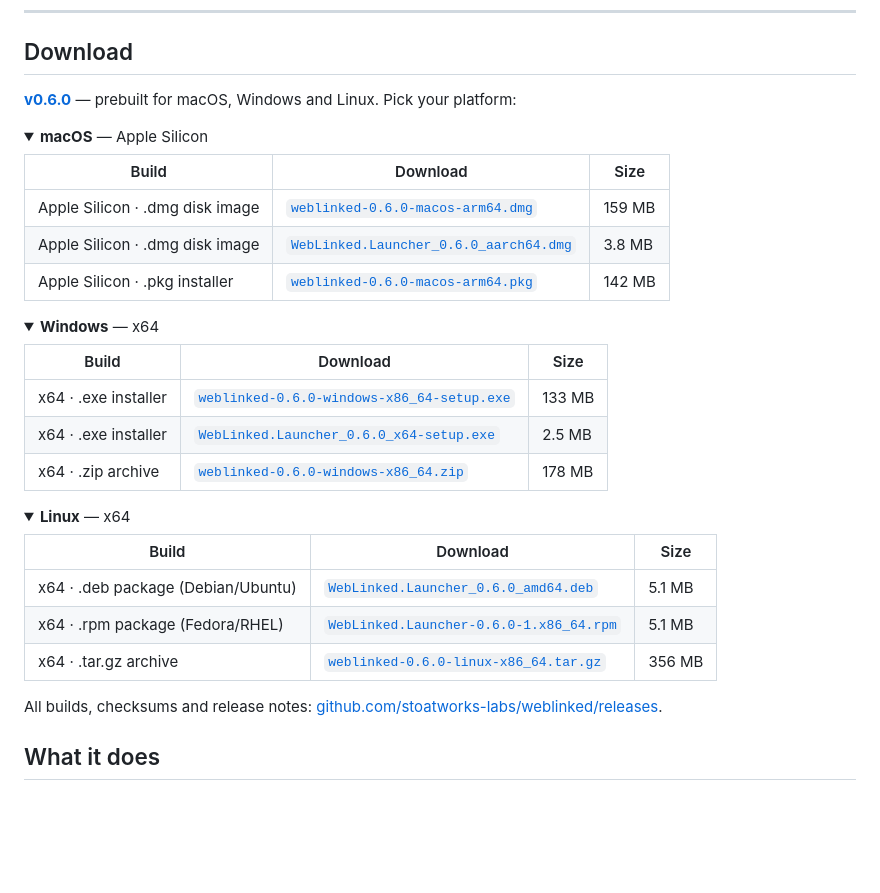
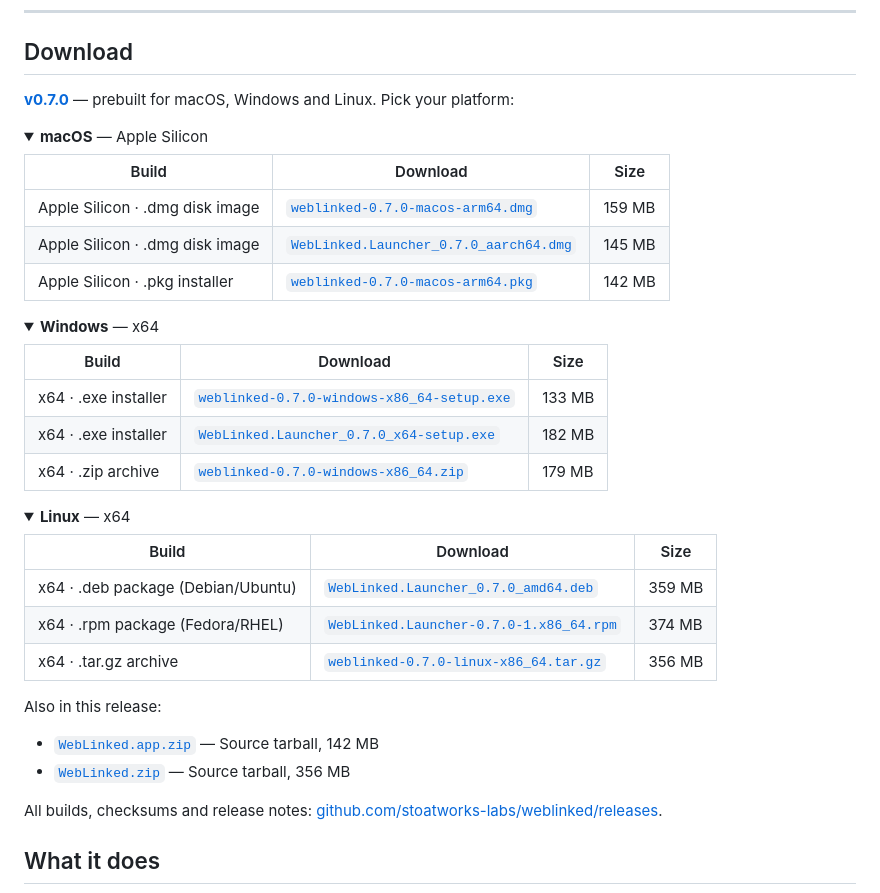
Before and after one commit to stoatworks-labs/weblinked, a Markdown page: README.md, the part around the change. Drawn GitHub-style; folded sections open; blank space fills up the shorter version.

Commit message:
Point the download block at v0.7.0
Regenerated by stoatworks-backend/release/gen-downloads.py from the releases
API. The launcher artefacts are much larger now that each one carries WebLinked
inside it — the macOS launcher .dmg goes from 3.8 MB to 145 MB.

Co-Authored-By: Claude Opus 5 <noreply@anthropic.com>

```diff
--- a/README.md
+++ b/README.md
@@ -73,16 +73,16 @@ Regenerate all five with [`tools/screenshots.sh`](tools/screenshots.sh).
 
 ## Download
 
-**[v0.6.0](https://github.com/stoatworks-labs/weblinked/releases/tag/v0.6.0)** — prebuilt for macOS, Windows and Linux. Pick your platform:
+**[v0.7.0](https://github.com/stoatworks-labs/weblinked/releases/tag/v0.7.0)** — prebuilt for macOS, Windows and Linux. Pick your platform:
 
 <details>
 <summary><b>macOS</b> — Apple Silicon</summary>
 
 | Build | Download | Size |
 | --- | --- | --- |
-| Apple Silicon · .dmg disk image | [`weblinked-0.6.0-macos-arm64.dmg`](https://github.com/stoatworks-labs/weblinked/releases/download/v0.6.0/weblinked-0.6.0-macos-arm64.dmg) | 159 MB |
-| Apple Silicon · .dmg disk image | [`WebLinked.Launcher_0.6.0_aarch64.dmg`](https://github.com/stoatworks-labs/weblinked/releases/download/v0.6.0/WebLinked.Launcher_0.6.0_aarch64.dmg) | 3.8 MB |
-| Apple Silicon · .pkg installer | [`weblinked-0.6.0-macos-arm64.pkg`](https://github.com/stoatworks-labs/weblinked/releases/download/v0.6.0/weblinked-0.6.0-macos-arm64.pkg) | 142 MB |
+| Apple Silicon · .dmg disk image | [`weblinked-0.7.0-macos-arm64.dmg`](https://github.com/stoatworks-labs/weblinked/releases/download/v0.7.0/weblinked-0.7.0-macos-arm64.dmg) | 159 MB |
+| Apple Silicon · .dmg disk image | [`WebLinked.Launcher_0.7.0_aarch64.dmg`](https://github.com/stoatworks-labs/weblinked/releases/download/v0.7.0/WebLinked.Launcher_0.7.0_aarch64.dmg) | 145 MB |
+| Apple Silicon · .pkg installer | [`weblinked-0.7.0-macos-arm64.pkg`](https://github.com/stoatworks-labs/weblinked/releases/download/v0.7.0/weblinked-0.7.0-macos-arm64.pkg) | 142 MB |
 
 </details>
 
@@ -91,9 +91,9 @@ Regenerate all five with [`tools/screenshots.sh`](tools/screenshots.sh).
 
 | Build | Download | Size |
 | --- | --- | --- |
-| x64 · .exe installer | [`weblinked-0.6.0-windows-x86_64-setup.exe`](https://github.com/stoatworks-labs/weblinked/releases/download/v0.6.0/weblinked-0.6.0-windows-x86_64-setup.exe) | 133 MB |
-| x64 · .exe installer | [`WebLinked.Launcher_0.6.0_x64-setup.exe`](https://github.com/stoatworks-labs/weblinked/releases/download/v0.6.0/WebLinked.Launcher_0.6.0_x64-setup.exe) | 2.5 MB |
-| x64 · .zip archive | [`weblinked-0.6.0-windows-x86_64.zip`](https://github.com/stoatworks-labs/weblinked/releases/download/v0.6.0/weblinked-0.6.0-windows-x86_64.zip) | 178 MB |
+| x64 · .exe installer | [`weblinked-0.7.0-windows-x86_64-setup.exe`](https://github.com/stoatworks-labs/weblinked/releases/download/v0.7.0/weblinked-0.7.0-windows-x86_64-setup.exe) | 133 MB |
+| x64 · .exe installer | [`WebLinked.Launcher_0.7.0_x64-setup.exe`](https://github.com/stoatworks-labs/weblinked/releases/download/v0.7.0/WebLinked.Launcher_0.7.0_x64-setup.exe) | 182 MB |
+| x64 · .zip archive | [`weblinked-0.7.0-windows-x86_64.zip`](https://github.com/stoatworks-labs/weblinked/releases/download/v0.7.0/weblinked-0.7.0-windows-x86_64.zip) | 179 MB |
 
 </details>
 
@@ -102,11 +102,16 @@ Regenerate all five with [`tools/screenshots.sh`](tools/screenshots.sh).
 
 | Build | Download | Size |
 | --- | --- | --- |
-| x64 · .deb package (Debian/Ubuntu) | [`WebLinked.Launcher_0.6.0_amd64.deb`](https://github.com/stoatworks-labs/weblinked/releases/download/v0.6.0/WebLinked.Launcher_0.6.0_amd64.deb) | 5.1 MB |
-| x64 · .rpm package (Fedora/RHEL) | [`WebLinked.Launcher-0.6.0-1.x86_64.rpm`](https://github.com/stoatworks-labs/weblinked/releases/download/v0.6.0/WebLinked.Launcher-0.6.0-1.x86_64.rpm) | 5.1 MB |
-| x64 · .tar.gz archive | [`weblinked-0.6.0-linux-x86_64.tar.gz`](https://github.com/stoatworks-labs/weblinked/releases/download/v0.6.0/weblinked-0.6.0-linux-x86_64.tar.gz) | 356 MB |
+| x64 · .deb package (Debian/Ubuntu) | [`WebLinked.Launcher_0.7.0_amd64.deb`](https://github.com/stoatworks-labs/weblinked/releases/download/v0.7.0/WebLinked.Launcher_0.7.0_amd64.deb) | 359 MB |
+| x64 · .rpm package (Fedora/RHEL) | [`WebLinked.Launcher-0.7.0-1.x86_64.rpm`](https://github.com/stoatworks-labs/weblinked/releases/download/v0.7.0/WebLinked.Launcher-0.7.0-1.x86_64.rpm) | 374 MB |
+| x64 · .tar.gz archive | [`weblinked-0.7.0-linux-x86_64.tar.gz`](https://github.com/stoatworks-labs/weblinked/releases/download/v0.7.0/weblinked-0.7.0-linux-x86_64.tar.gz) | 356 MB |
 
 </details>
+
+Also in this release:
+
+- [`WebLinked.app.zip`](https://github.com/stoatworks-labs/weblinked/releases/latest/download/WebLinked.app.zip) — Source tarball, 142 MB
+- [`WebLinked.zip`](https://github.com/stoatworks-labs/weblinked/releases/latest/download/WebLinked.zip) — Source tarball, 356 MB
 
 All builds, checksums and release notes: [github.com/stoatworks-labs/weblinked/releases](https://github.com/stoatworks-labs/weblinked/releases).
 
```
